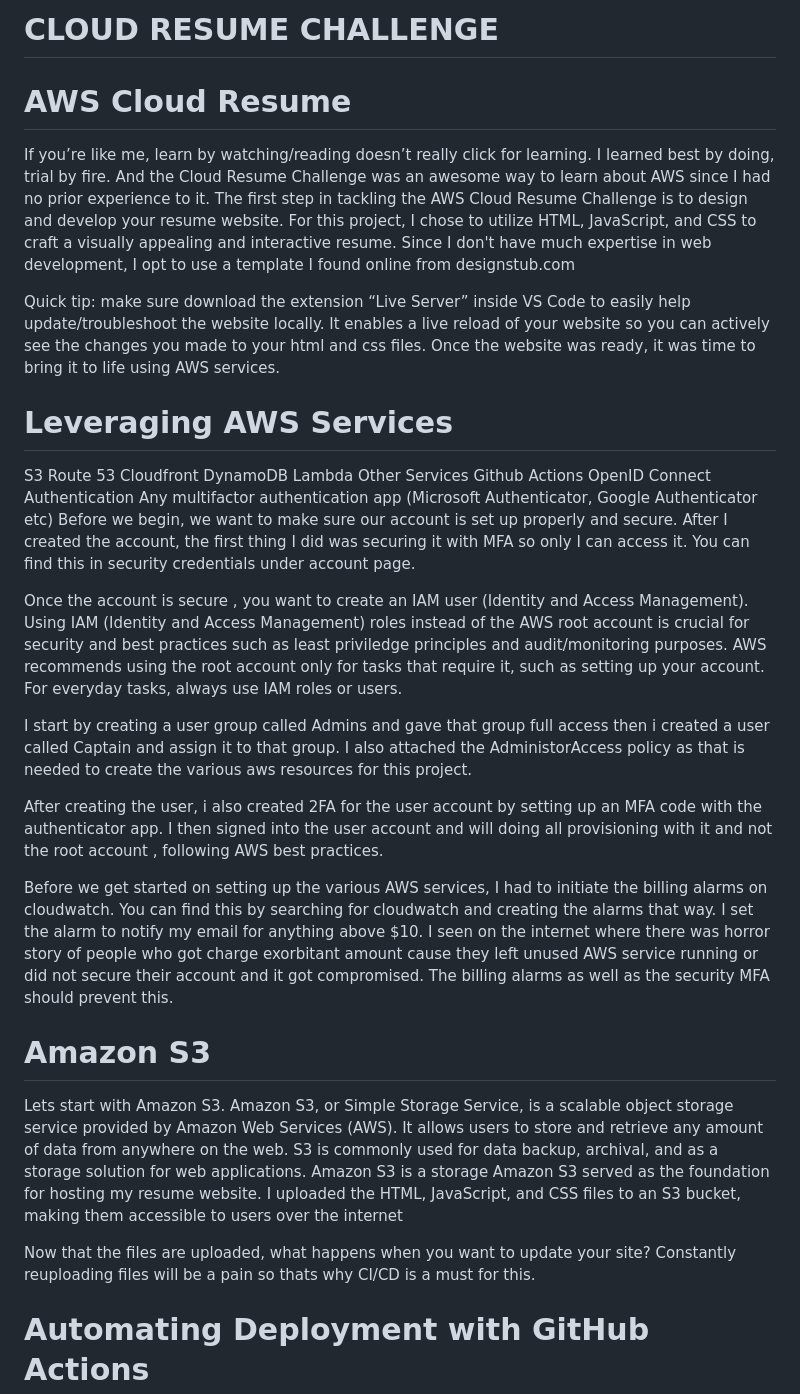
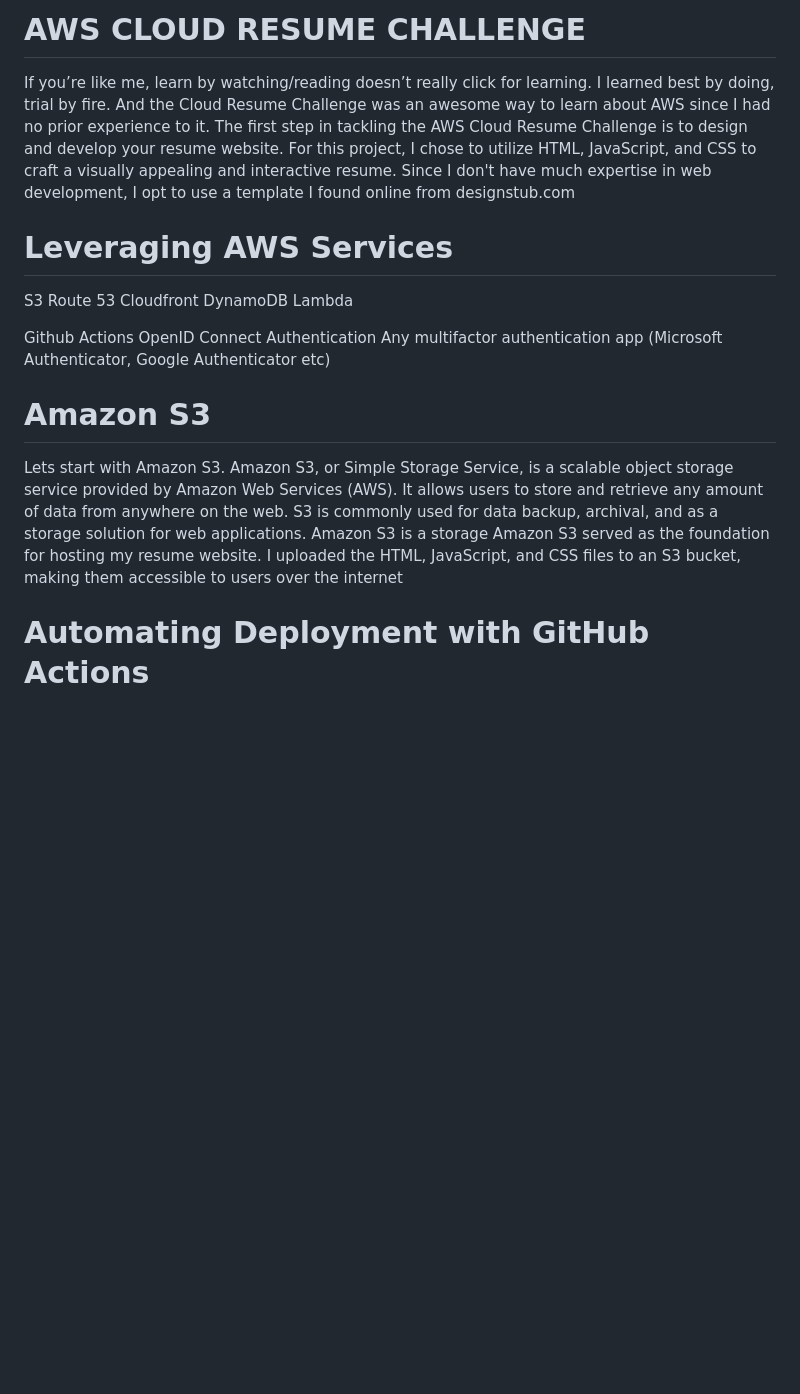
Before and after one commit to codehuy/ht-cloud-resume, a Markdown page: .github/workflows/README.md, the part around the change printed below. Drawn GitHub-style; blank space fills up the shorter version.

```diff
--- a/.github/workflows/README.md
+++ b/.github/workflows/README.md
@@ -1,12 +1,5 @@
-# CLOUD RESUME CHALLENGE
-
-
-
-# AWS Cloud Resume
+# AWS CLOUD RESUME CHALLENGE
 If you’re like me, learn by watching/reading doesn’t really click for learning. I learned best by doing, trial by fire. And the Cloud Resume Challenge was an awesome way to learn about AWS since I had no prior experience to it. The first step in tackling the AWS Cloud Resume Challenge is to design and develop your resume website. For this project, I chose to utilize HTML, JavaScript, and CSS to craft a visually appealing and interactive resume. Since I don't have much expertise in web development, I opt to use a template I found online from designstub.com
-
-
-Quick tip: make sure download the extension “Live Server” inside VS Code to easily help update/troubleshoot the website locally. It enables a live reload of your website so you can actively see the changes you made to your html and css files. Once the website was ready, it was time to bring it to life using AWS services.
 
 # Leveraging AWS Services
 S3
@@ -14,24 +7,13 @@ Route 53
 Cloudfront
 DynamoDB
 Lambda
-Other Services
+
 Github Actions
 OpenID Connect Authentication
 Any multifactor authentication app (Microsoft Authenticator, Google Authenticator etc)
-Before we begin, we want to make sure our account is set up properly and secure. After I created the account, the first thing I did was securing it with MFA so only I can access it. You can find this in security credentials under account page.
-
-Once the account is secure , you want to create an IAM user (Identity and Access Management). Using IAM (Identity and Access Management) roles instead of the AWS root account is crucial for security and best practices such as least priviledge principles and audit/monitoring purposes. AWS recommends using the root account only for tasks that require it, such as setting up your account. For everyday tasks, always use IAM roles or users.
-
-I start by creating a user group called Admins and gave that group full access then i created a user called Captain and assign it to that group. I also attached the AdministorAccess policy as that is needed to create the various aws resources for this project.
-
-After creating the user, i also created 2FA for the user account by setting up an MFA code with the authenticator app. I then signed into the user account and will doing all provisioning with it and not the root account , following AWS best practices.
-
-Before we get started on setting up the various AWS services, I had to initiate the billing alarms on cloudwatch. You can find this by searching for cloudwatch and creating the alarms that way. I set the alarm to notify my email for anything above $10. I seen on the internet where there was horror story of people who got charge exorbitant amount cause they left unused AWS service running or did not secure their account and it got compromised. The billing alarms as well as the security MFA should prevent this.
 
 # Amazon S3
 Lets start with Amazon S3. Amazon S3, or Simple Storage Service, is a scalable object storage service provided by Amazon Web Services (AWS). It allows users to store and retrieve any amount of data from anywhere on the web. S3 is commonly used for data backup, archival, and as a storage solution for web applications. Amazon S3 is a storage Amazon S3 served as the foundation for hosting my resume website. I uploaded the HTML, JavaScript, and CSS files to an S3 bucket, making them accessible to users over the internet
 
-Now that the files are uploaded, what happens when you want to update your site? Constantly reuploading files will be a pain so thats why CI/CD is a must for this.
-
 # Automating Deployment with GitHub Actions
 Maintaining and updating the resume website was made effortless thanks to GitHub Actions. I set up continuous integration and deployment pipelines using GitHub Actions, allowing changes pushed to the GitHub repository to automatically trigger deployment to AWS services. This streamlined the development process and ensured that the resume website was always up-to-date.
```
Also changed, not shown: other parts of .github/workflows/README.md (+0 -43 lines).
